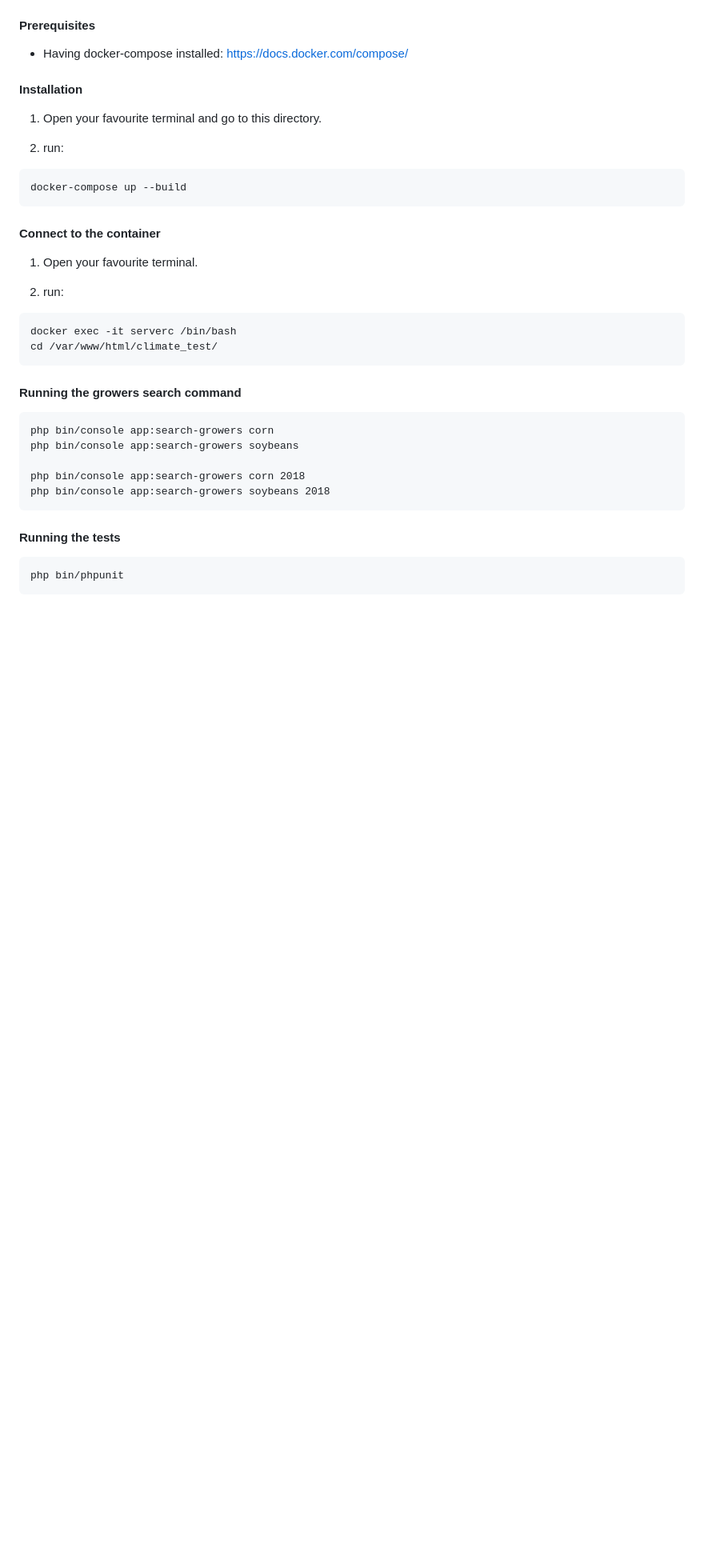
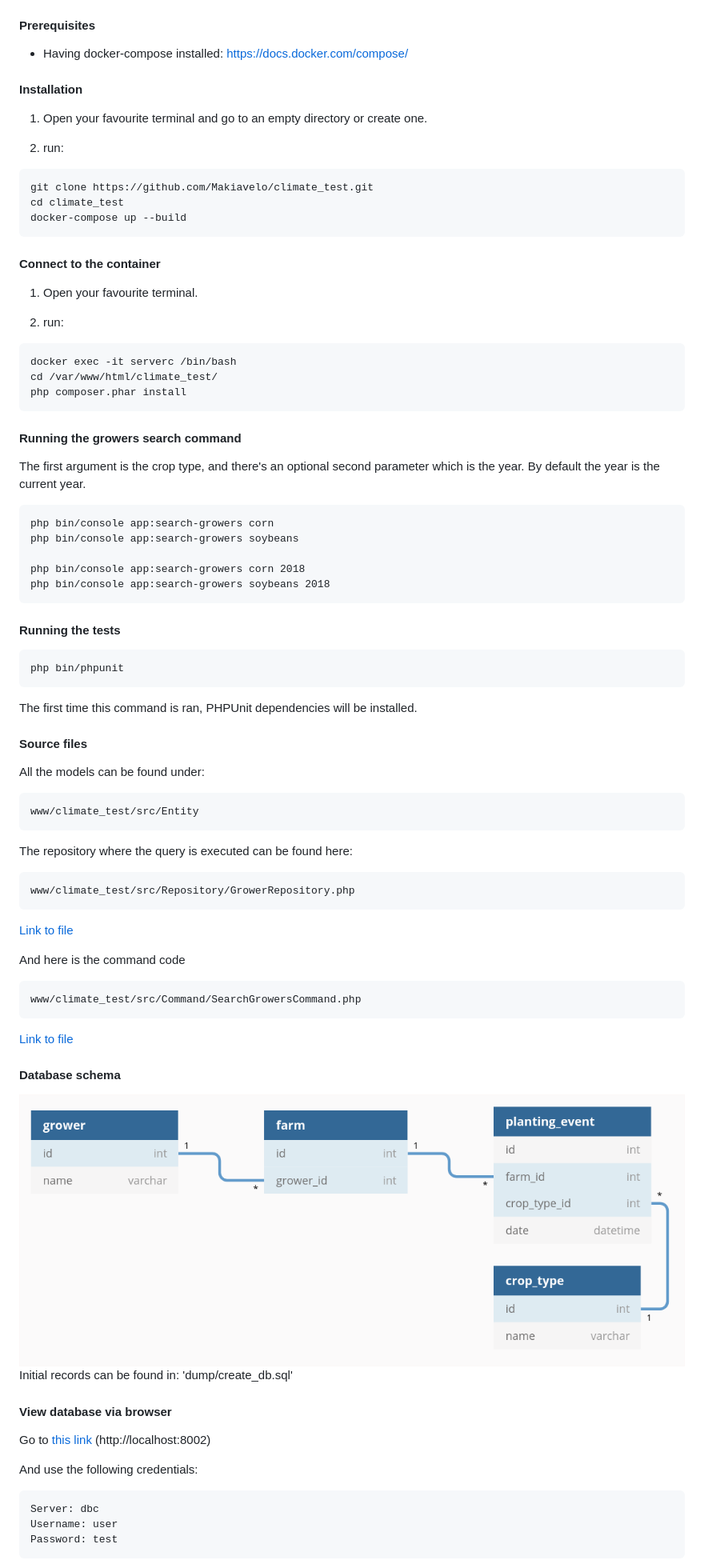
Before and after one commit to Makiavelo/climate_test, a Markdown page: README.md, the part around the change printed below. Shown: that part at 80% size. Rendered like a GitHub page; pictures changed too: imgs/db_schema.png (added); blank space fills up the shorter version.

Commit message:
Fixed dependencies

````diff
--- a/README.md
+++ b/README.md
@@ -7,10 +7,12 @@
 
 #### Installation
 
-1) Open your favourite terminal and go to this directory.
+1) Open your favourite terminal and go to an empty directory or create one.
 
 2) run:
 ```
+git clone https://github.com/Makiavelo/climate_test.git
+cd climate_test
 docker-compose up --build
 ```
 
@@ -22,10 +24,12 @@ docker-compose up --build
 ```
 docker exec -it serverc /bin/bash
 cd /var/www/html/climate_test/
+php composer.phar install
 ```
 
 #### Running the growers search command
-
+The first argument is the crop type, and there's an optional second parameter which is the year.
+By default the year is the current year.
 ```
 php bin/console app:search-growers corn
 php bin/console app:search-growers soybeans
@@ -38,3 +42,37 @@ php bin/console app:search-growers soybeans 2018
 ```
 php bin/phpunit
 ```
+The first time this command is ran, PHPUnit dependencies will be installed.
+
+#### Source files
+All the models can be found under:
+```
+www/climate_test/src/Entity
+```
+
+The repository where the query is executed can be found here:
+```
+www/climate_test/src/Repository/GrowerRepository.php
+```
+[Link to file](www/climate_test/src/Repository/GrowerRepository.php)
+
+And here is the command code
+```
+www/climate_test/src/Command/SearchGrowersCommand.php
+```
+[Link to file](www/climate_test/src/Command/SearchGrowersCommand.php)
+
+#### Database schema
+![Database schema](imgs/db_schema.png)
+Initial records can be found in: 'dump/create_db.sql'
+
+#### View database via browser
+Go to [this link](http://localhost:8002) (http://localhost:8002)
+
+And use the following credentials:
+```
+Server: dbc
+Username: user
+Password: test
+```
+
````
Also changed, not shown: other parts of README.md (+1 -0 lines), 2 other files.
